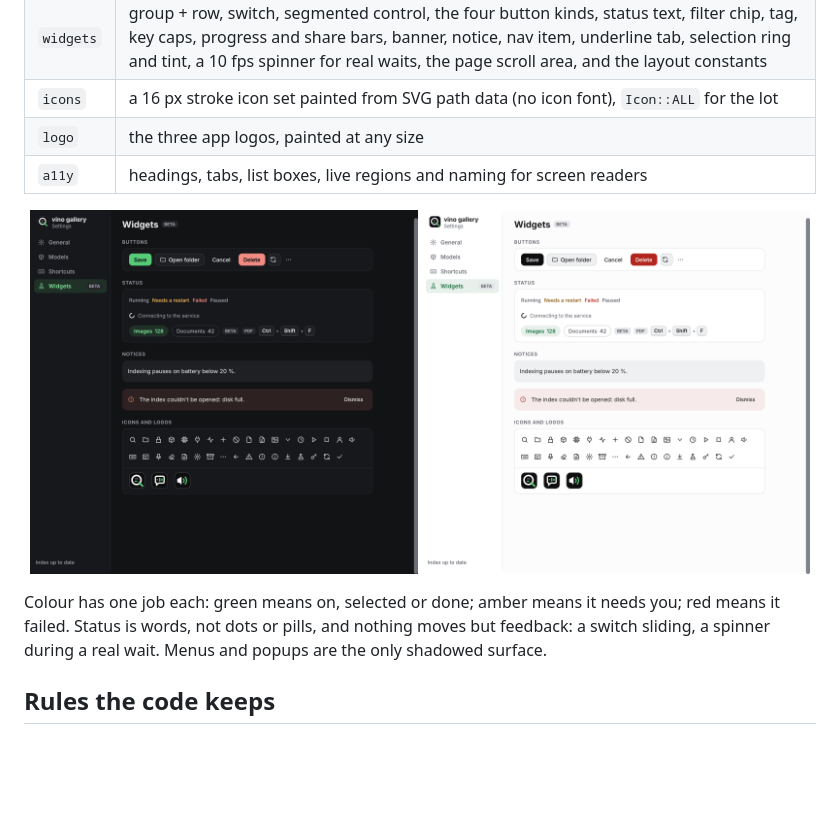
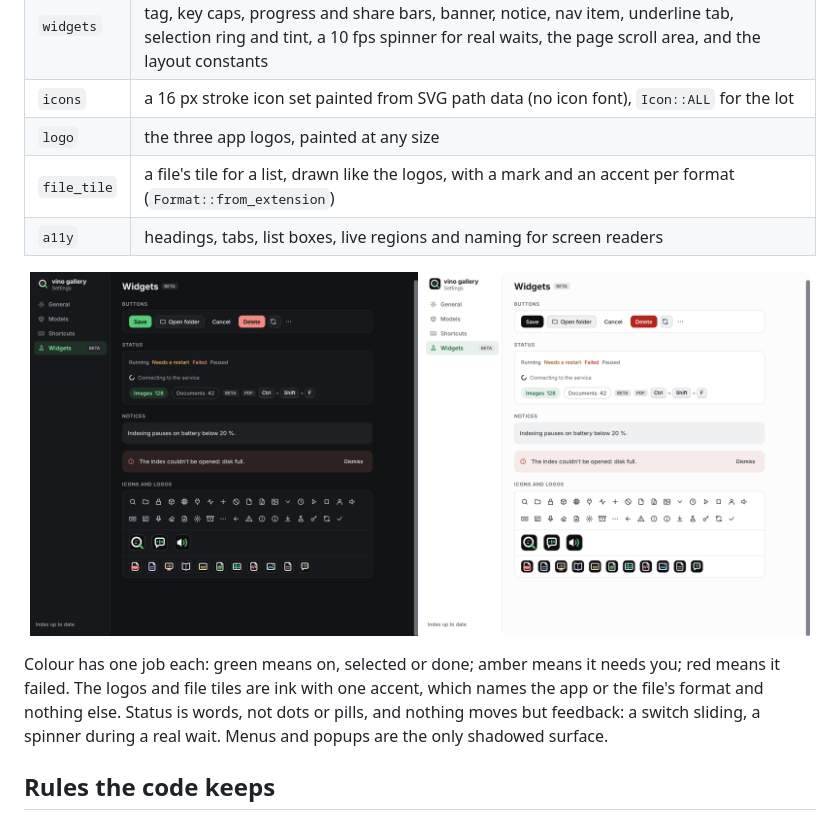
Before and after one commit to karanshukla/vinoUserInterface, a Markdown page: README.md, the part around one of its changes. Rendered like a GitHub page; pictures changed too: docs/images/widgets-dark.png, docs/images/widgets-light.png; blank space fills up the shorter version.

```diff
--- a/README.md
+++ b/README.md
@@ -105,6 +105,7 @@ cargo run --example gallery
 | `widgets` | group + row, switch, segmented control, the four button kinds, status text, filter chip, tag, key caps, progress and share bars, banner, notice, nav item, underline tab, selection ring and tint, a 10 fps spinner for real waits, the page scroll area, and the layout constants |
 | `icons` | a 16 px stroke icon set painted from SVG path data (no icon font), `Icon::ALL` for the lot |
 | `logo` | the three app logos, painted at any size |
+| `file_tile` | a file's tile for a list, drawn like the logos, with a mark and an accent per format (`Format::from_extension`) |
 | `a11y` | headings, tabs, list boxes, live regions and naming for screen readers |
 
 <p align="center">
@@ -113,9 +114,10 @@ cargo run --example gallery
 </p>
 
 Colour has one job each: green means on, selected or done; amber means it
-needs you; red means it failed. Status is words, not dots or pills, and
-nothing moves but feedback: a switch sliding, a spinner during a real wait.
-Menus and popups are the only shadowed surface.
+needs you; red means it failed. The logos and file tiles are ink with one
+accent, which names the app or the file's format and nothing else. Status is
+words, not dots or pills, and nothing moves but feedback: a switch sliding, a
+spinner during a real wait. Menus and popups are the only shadowed surface.
 
 ## Rules the code keeps
 
```
Also changed, not shown: other parts of README.md (+1 -1 lines), DESIGN.md (+14 -2 lines), 7 other files.
